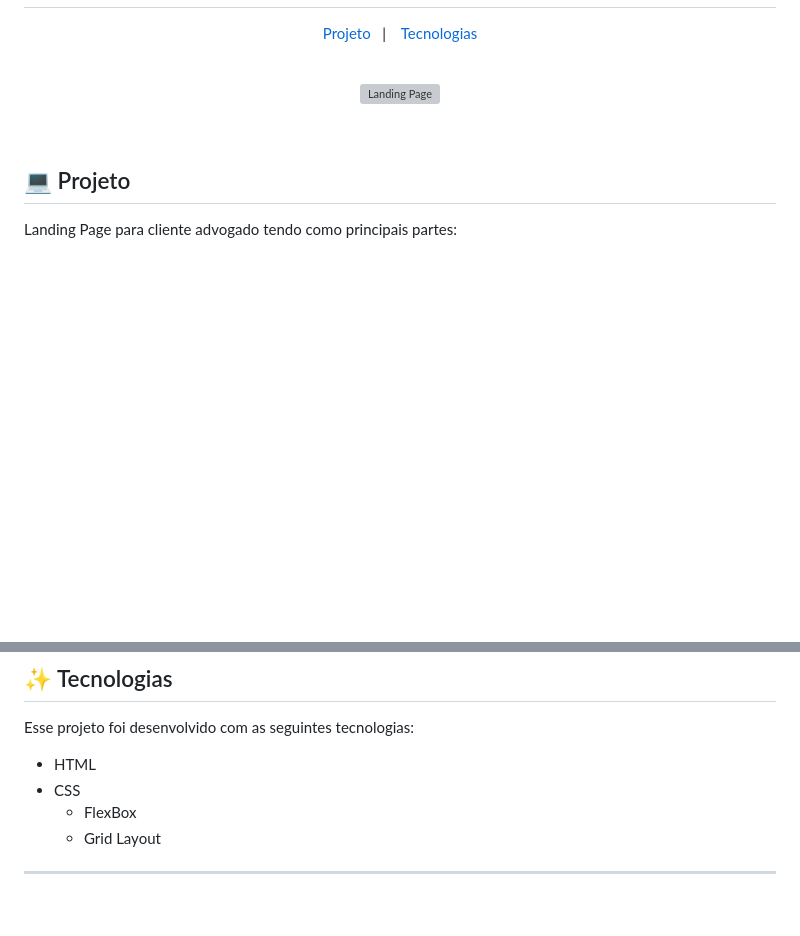
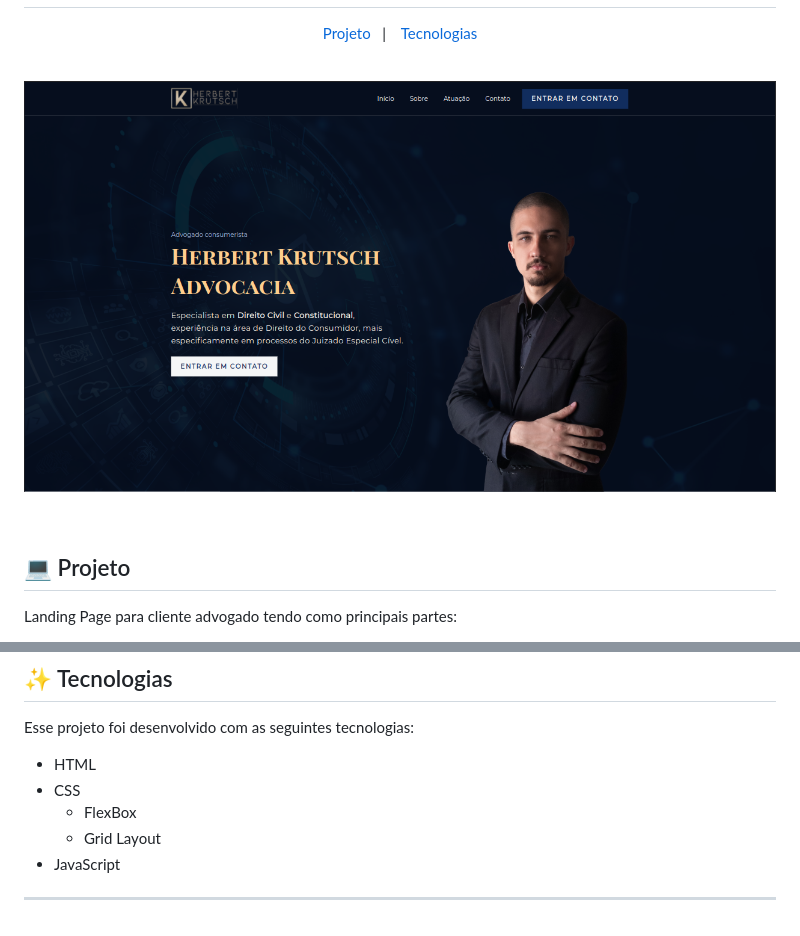
Before and after one commit to gneris177/nerio, a Markdown page: README.md, 2 parts joined by grey strips. Drawn GitHub-style; pictures changed too: assets/PrintPage-v1.png (added); blank space fills up the shorter version; grey boxes are pictures that could not be loaded.

```diff
--- a/README.md
+++ b/README.md
@@ -8,7 +8,7 @@
  </p>
 <br>
 <p align="center">
-  <img alt="Landing Page" src="./assets/PrintPage.png">
+  <img alt="Landing Page" src="./assets/PrintPage-v1.png">
 </p>
 
 <!-- <p align="center">
@@ -40,5 +40,6 @@ Esse projeto foi desenvolvido com as seguintes tecnologias:
 - CSS
   - FlexBox
   - Grid Layout
+- JavaScript
 
 ---
```
Also changed, not shown: 4 other files.
